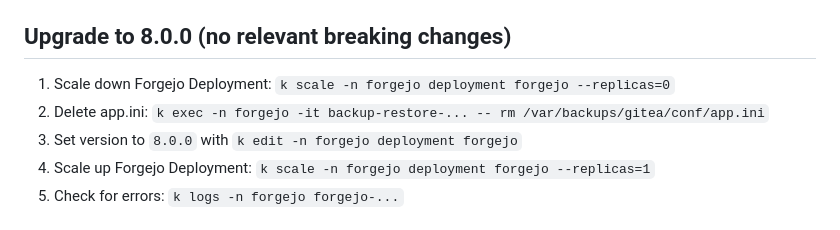
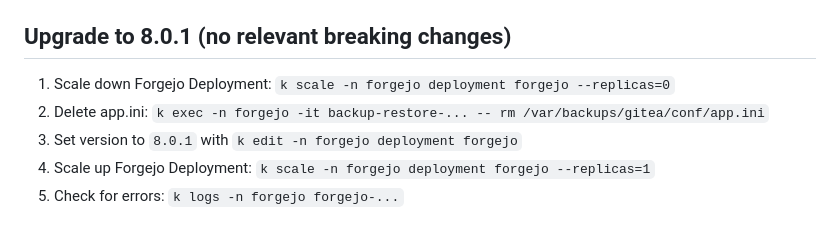
Before and after one commit to DomainDrivenArchitecture/c4k-forgejo, a Markdown page: doc/Runbook_UpgradeFrom1.19To8.0.1.md, the part around the change. Drawn GitHub-style.

Commit message:
update runbook

```diff
--- a/doc/Runbook_UpgradeFrom1.19To7.0.5.md
+++ b/doc/Runbook_UpgradeFrom1.19To8.0.1.md
@@ -58,11 +58,11 @@
 1. Scale up Forgejo Deployment: `k scale -n forgejo deployment forgejo --replicas=1`
 1. Check for errors: `k logs -n forgejo forgejo-...`
 
-## Upgrade to 8.0.0 (no relevant breaking changes)
+## Upgrade to 8.0.1 (no relevant breaking changes)
 
 1. Scale down Forgejo Deployment: `k scale -n forgejo deployment forgejo --replicas=0`
 1. Delete app.ini: `k exec -n forgejo -it backup-restore-... -- rm /var/backups/gitea/conf/app.ini`
-1. Set version to `8.0.0` with `k edit -n forgejo deployment forgejo`
+1. Set version to `8.0.1` with `k edit -n forgejo deployment forgejo`
 1. Scale up Forgejo Deployment: `k scale -n forgejo deployment forgejo --replicas=1`
 1. Check for errors: `k logs -n forgejo forgejo-...`
 
```
Also changed, not shown: doc/Upgrading.md (deleted, +0 -195 lines).
